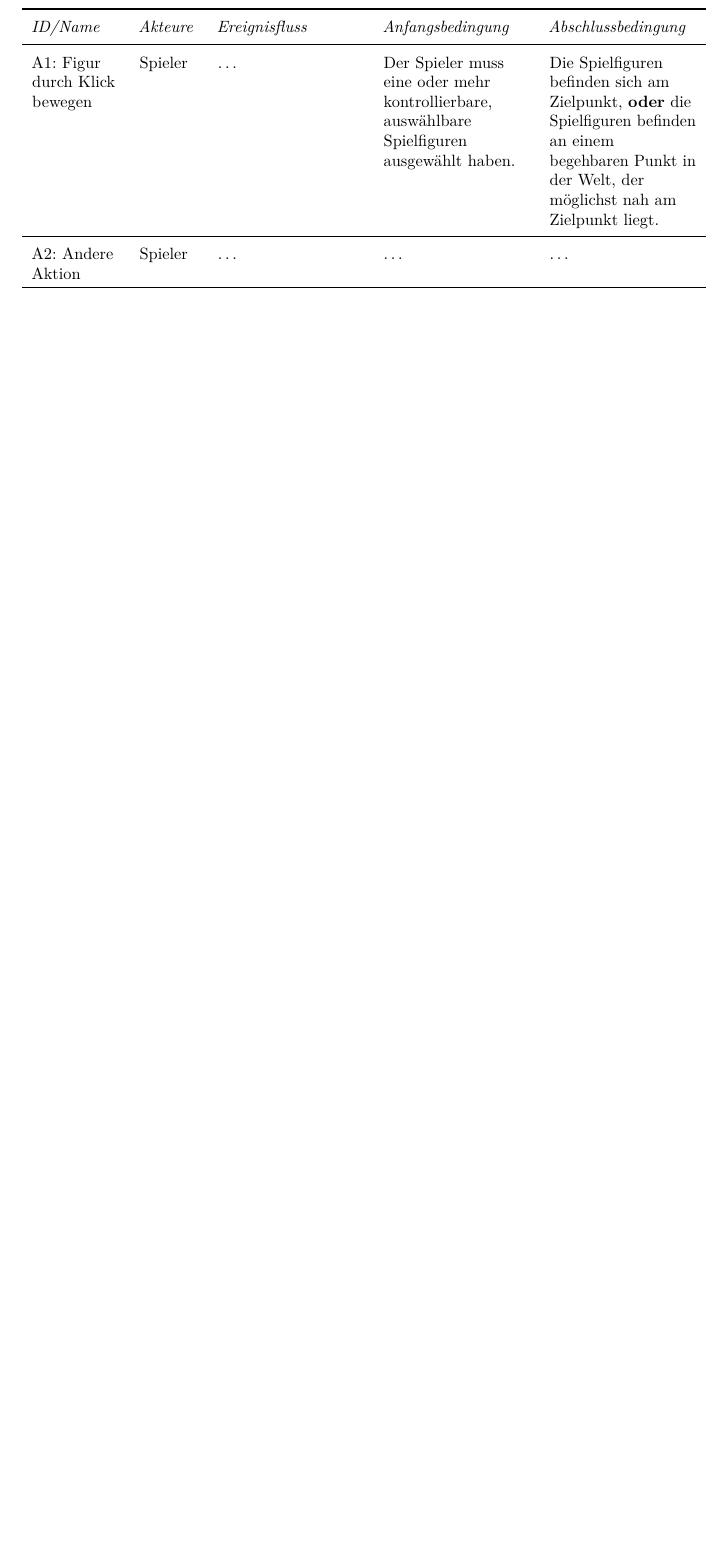
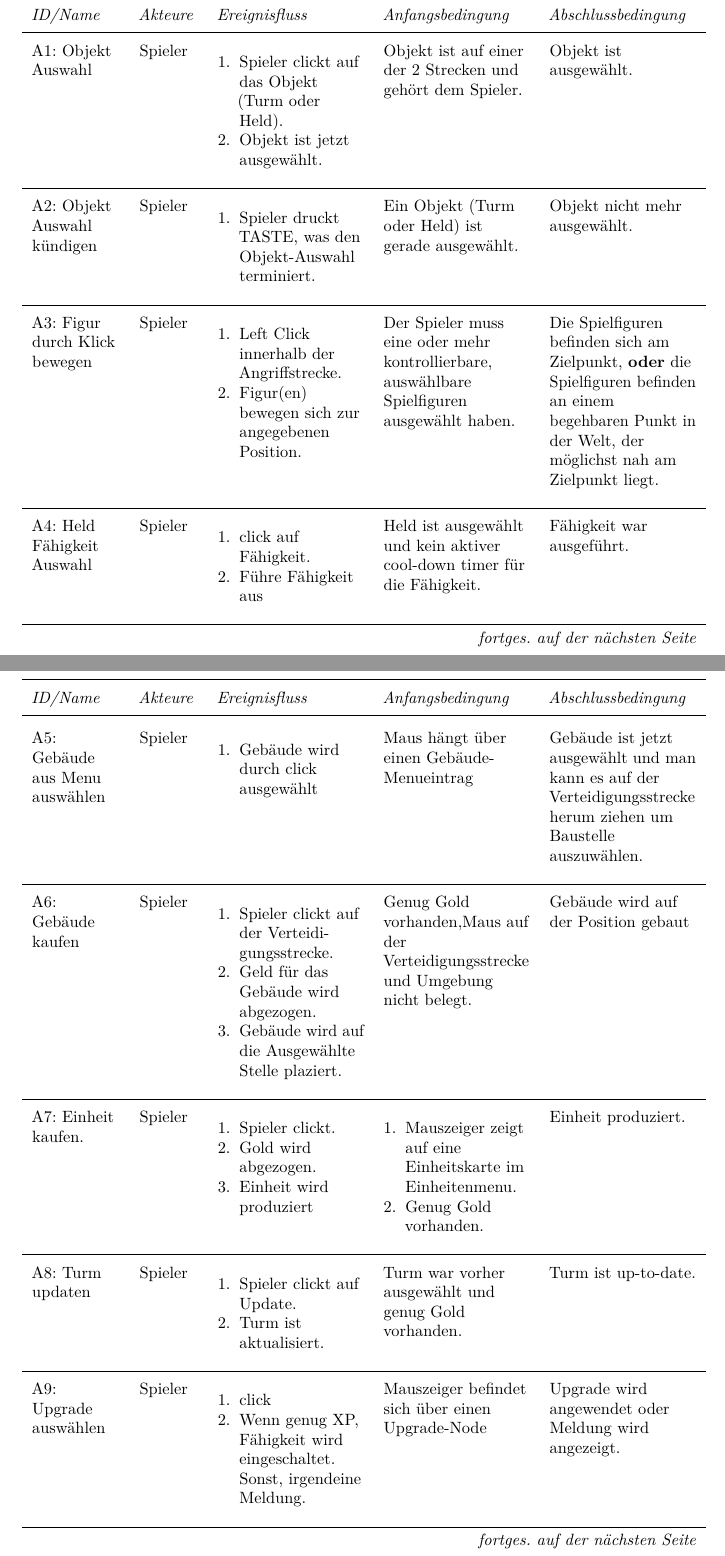
Before and after one commit to max-nazarati/sopra, a LaTeX document (abgabe/GDD/current/GDD.tex, which reads abgabe/GDD/current/spiellogik/optionen-aktionen.tex): part of page 7 of 16 before the commit and two parts of pages 7 and 8 of 19 after it, the two joined at a grey line, cut so that both start at the same text, the shorter picture padded with empty space. The pictures show the PDF file abgabe/GDD/current/GDD.pdf that the author committed with the source.

Commit message:
"Optionen & Aktionen" Table

```diff
--- a/abgabe/GDD/current/spiellogik/optionen-aktionen.tex
+++ b/abgabe/GDD/current/spiellogik/optionen-aktionen.tex
@@ -49,17 +49,95 @@
 
   \endlastfoot
 
+  \defid[object-selection]{Objekt Auswahl}
+  & Spieler
+  & \begin{enumerate}[nosep, leftmargin=*]
+  \item Spieler clickt auf das Objekt (Turm oder Held).
+  \item Objekt ist jetzt ausgewählt.
+  \end{enumerate}
+  & Objekt ist auf einer der 2 Strecken und gehört dem Spieler.
+  & Objekt ist ausgewählt.
+
+    \\\midrule
+    \defid[cancel-object-selection]{Objekt Auswahl kündigen}
+    & Spieler
+    & \begin{enumerate}[nosep,leftmargin=*]
+    	\item Spieler druckt TASTE, was den Objekt-Auswahl terminiert.
+    \end{enumerate}
+    & Ein Objekt (Turm oder Held) ist gerade ausgewählt.
+    & Objekt nicht mehr ausgewählt.
+	\\\midrule
   % Example line taken from the SOPRA wiki.
   \defid[move-figure]{Figur durch Klick bewegen}
     % This can now be referenced using \refid{A:move-figure}
     & Spieler
-    & \dots
+    & \begin{enumerate}[nosep,leftmargin=*]
+    	\item Left Click innerhalb der Angriffstrecke.
+    	\item Figur(en) bewegen sich zur
+    	angegebenen Position.
+    \end{enumerate}
     & Der Spieler muss eine oder mehr kontrollierbare, auswählbare Spielfiguren
       ausgewählt haben.
     & Die Spielfiguren befinden sich am Zielpunkt, \textbf{oder} die
       Spielfiguren befinden an einem begehbaren Punkt in der Welt, der möglichst
       nah am Zielpunkt liegt.
+
   \\\midrule
-  \defid{Andere Aktion}
+  \defid[hero-ability]{Held Fähigkeit Auswahl}
+  & Spieler
+  & \begin{enumerate}[nosep, leftmargin=*]
+  \item click auf Fähigkeit.
+  \item Führe Fähigkeit aus
+  \end{enumerate}
+  & Held ist ausgewählt und kein aktiver cool-down timer für die Fähigkeit.
+  & Fähigkeit war ausgeführt.
+
+  \\\midrule
+  \defid[select-building]{Gebäude aus Menu auswählen}
+  & Spieler
+  & \begin{enumerate}[nosep, leftmargin=*]
+  \item Gebäude wird durch click ausgewählt
+  \end{enumerate}
+  & Maus hängt über einen Gebäude-Menueintrag
+  & Gebäude ist jetzt ausgewählt und man kann es auf der Verteidigungsstrecke herum ziehen um
+  Baustelle auszuwählen.
+
+  \\\midrule
+  \defid[put-defend]{Gebäude kaufen}
+  & Spieler
+  &  \begin{enumerate}[nosep, leftmargin=*]
+  \item Spieler clickt auf der Verteidigungsstrecke.
+  \item Geld für das Gebäude wird abgezogen.
+  \item Gebäude wird auf die Ausgewählte Stelle plaziert.
+  \end{enumerate}
+  & Genug Gold vorhanden,Maus auf der Verteidigungsstrecke und
+  Umgebung nicht belegt.
+  & Gebäude wird auf der Position gebaut
+
+  \\\midrule
+  \defid[buy-attack]{Einheit kaufen.}
+  & Spieler
+  & \begin{enumerate}[nosep,leftmargin=*]
+    \item Spieler clickt.
+    \item Gold wird abgezogen.
+    \item Einheit wird produziert
+    \end{enumerate}
+  & \begin{enumerate}[nosep,leftmargin=*]
+  \item Mauszeiger zeigt auf eine Einheitskarte im Einheitenmenu.
+  \item Genug Gold vorhanden.
+  \end{enumerate}
+  & Einheit produziert.
+
+  \\\midrule
+  \defid[update-defend]{Turm updaten}
+  & Spieler
+  &\begin{enumerate}[nosep, leftmargin=*]
+  \item Spieler clickt auf Update.
+  \item Turm ist aktualisiert.
+  \end{enumerate}
+  & Turm war vorher ausgewählt und genug Gold vorhanden.
+  & Turm ist up-to-date.
+
+    \\\midrule
+    \defid[select-Upgrade]{Upgrade auswählen}
     & Spieler
-    & \dots
@@ -67,0 +145,9 @@
+    	\item click
+    	\item Wenn genug XP, Fähigkeit wird eingeschaltet. Sonst, irgendeine Meldung.
+    \end{enumerate}
+    & Mauszeiger befindet sich über einen Upgrade-Node
+    & Upgrade wird angewendet oder Meldung wird angezeigt.
+
+  \\\midrule
+  \defid[unit-hit]{Turm wird angegriffen}
+  & Turm
```
Also changed, not shown: abgabe/GDD/current/GDD.tex (+1 -1 lines), abgabe/GDD/current/GDD.pdf, abgabe/GDD/current/spiellogik/optionen-aktionen.tex (53 more changed lines), 1 other file.
